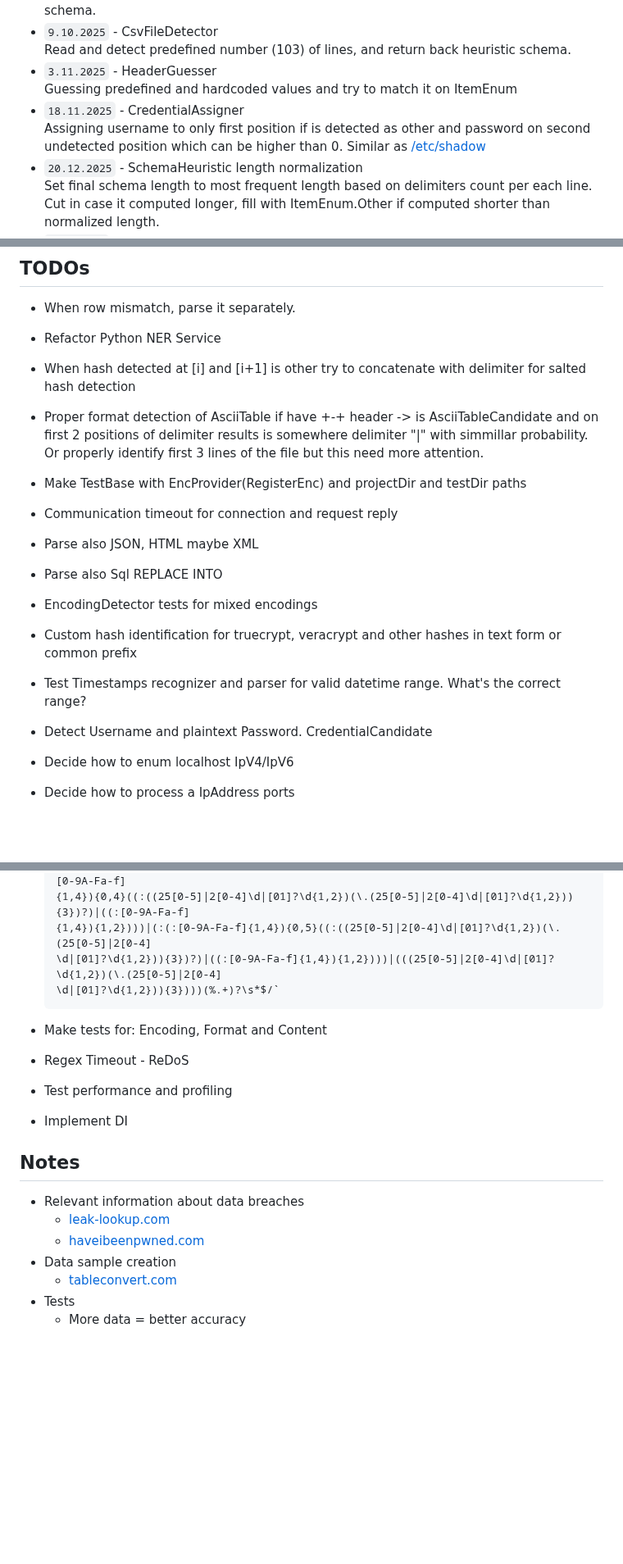
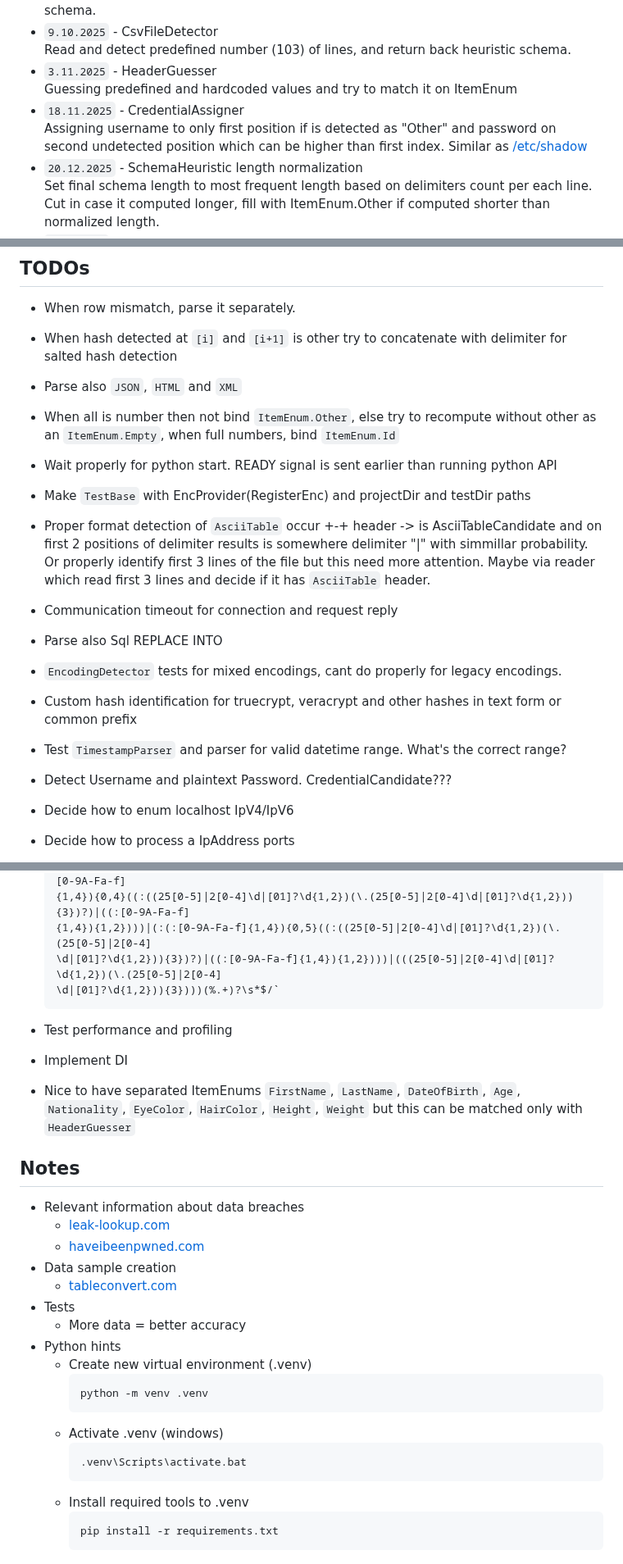
Before and after one commit to xhavli/LeakChecker, a Markdown page: LeakChecker.DataParser/doc/Changelog.md, 3 parts joined by grey strips. Shown at 82% size. Drawn GitHub-style; blank space fills up the shorter version.

````diff
--- a/LeakChecker.DataParser/doc/Changelog.md
+++ b/LeakChecker.DataParser/doc/Changelog.md
@@ -58,7 +58,7 @@ Author: Adam Havlík
 - `3.11.2025` - HeaderGuesser
   Guessing predefined and hardcoded values and try to match it on ItemEnum
 - `18.11.2025` - CredentialAssigner
-  Assigning username to only first position if is detected as other and password on second undetected position which can be higher than 0. Similar as [/etc/shadow](https://www.cyberciti.biz/faq/understanding-etcshadow-file/)
+  Assigning username to only first position if is detected as "Other" and password on second undetected position which can be higher than first index. Similar as [/etc/shadow](https://www.cyberciti.biz/faq/understanding-etcshadow-file/)
 - `20.12.2025` - SchemaHeuristic length normalization
   Set final schema length to most frequent length based on delimiters count per each line. Cut in case it computed longer, fill with ItemEnum.Other if computed shorter than normalized length.
 - `30.1.2026` - ExcelDetector
@@ -221,17 +225,18 @@ Author: Adam Havlík
 ## TODOs
 
 - When row mismatch, parse it separately.
-- Refactor Python NER Service
-- When hash detected at [i] and [i+1] is other try to concatenate with delimiter for salted hash detection
-- Proper format detection of AsciiTable if have +-+ header -> is AsciiTableCandidate and on first 2 positions of delimiter results is somewhere delimiter "|" with simmillar probability. Or properly identify first 3 lines of the file but this need more attention.
-- Make TestBase with EncProvider(RegisterEnc) and projectDir and testDir paths
+- When hash detected at `[i]` and `[i+1]` is other try to concatenate with delimiter for salted hash detection
+- Parse also `JSON`, `HTML` and `XML`
+- When all is number then not bind `ItemEnum.Other`, else try to recompute without other as an `ItemEnum.Empty`, when full numbers, bind `ItemEnum.Id`
+- Wait properly for python start. READY signal is sent earlier than running python API
+- Make `TestBase` with EncProvider(RegisterEnc) and projectDir and testDir paths
+- Proper format detection of `AsciiTable` occur +-+ header -> is AsciiTableCandidate and on first 2 positions of delimiter results is somewhere delimiter "|" with simmillar probability. Or properly identify first 3 lines of the file but this need more attention. Maybe via reader which read first 3 lines and decide if it has `AsciiTable` header.
 - Communication timeout for connection and request reply
-- Parse also JSON, HTML maybe XML
 - Parse also Sql REPLACE INTO
-- EncodingDetector tests for mixed encodings
+- `EncodingDetector` tests for mixed encodings, cant do properly for legacy encodings.
 - Custom hash identification for truecrypt, veracrypt and other hashes in text form or common prefix
-- Test Timestamps recognizer and parser for valid datetime range. What's the correct range?
-- Detect Username and plaintext Password. CredentialCandidate
+- Test `TimestampParser` and parser for valid datetime range. What's the correct range?
+- Detect Username and plaintext Password. CredentialCandidate???
 - Decide how to enum localhost IpV4/IpV6
 - Decide how to process a IpAddress ports
 - Decide if IpAddress parsing of cross mapped addresses are feature or limitation. Can be done by [Microsoft.Recognizers.Text.Sequence](https://github.com/microsoft/Recognizers-Text) automated recognition as Email, Guid and Urls are.
@@ -255,10 +260,9 @@ Author: Adam Havlík
   \d|[01]?\d{1,2})){3})))(%.+)?\s*$/`
   ```
 
-- Make tests for: Encoding, Format and Content
-- Regex Timeout - ReDoS
 - Test performance and profiling
 - Implement DI
+- Nice to have separated ItemEnums `FirstName`, `LastName`, `DateOfBirth`, `Age`, `Nationality`, `EyeColor`, `HairColor`, `Height`, `Weight` but this can be matched only with `HeaderGuesser`
 
 ## Notes
 
@@ -269,3 +273,16 @@ Author: Adam Havlík
   - [tableconvert.com](https://tableconvert.com/)
 - Tests
   - More data = better accuracy
+- Python hints
+  - Create new virtual environment (.venv)
+    ```shell
+    python -m venv .venv
+    ```
+  - Activate .venv (windows)
+    ```shell
+    .venv\Scripts\activate.bat
+    ```
+  - Install required tools to .venv
+    ```shell
+    pip install -r requirements.txt
+    ```
````
Also changed, not shown: other parts of LeakChecker.DataParser/doc/Changelog.md (+23 -19 lines).
